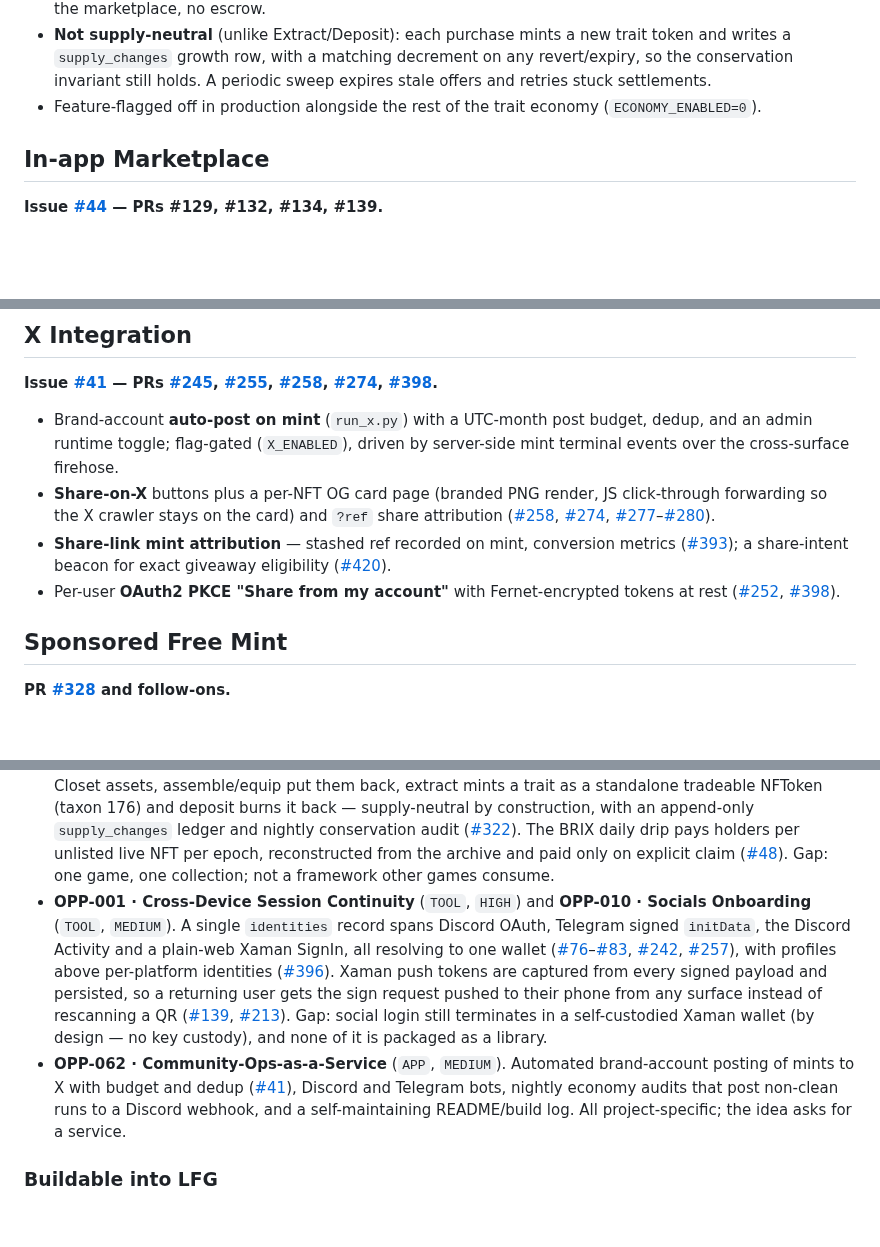
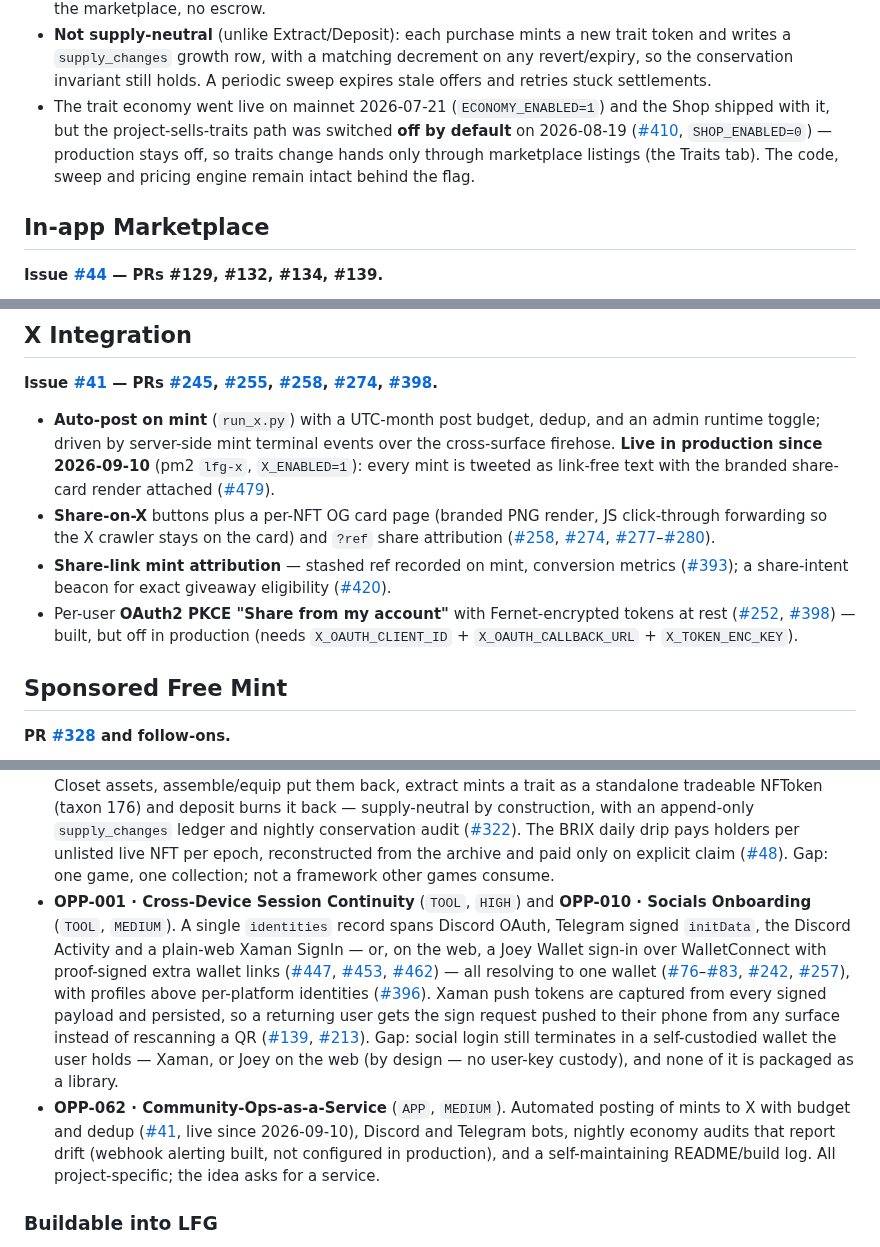
Before and after one commit to Team-Hamsa/LFG, a Markdown page: docs/HACKATHON.md, 3 parts joined by grey strips. Rendered like a GitHub page; blank space fills up the shorter version.

```diff
--- a/docs/HACKATHON.md
+++ b/docs/HACKATHON.md
@@ -97,7 +97,7 @@ minted trait token straight into your Closet — no matching Extract/List seller
   and writes a `supply_changes` growth row, with a matching decrement on any revert/expiry,
   so the conservation invariant still holds. A periodic sweep expires stale offers and
   retries stuck settlements.
-- Feature-flagged off in production alongside the rest of the trait economy (`ECONOMY_ENABLED=0`).
+- The trait economy went live on mainnet 2026-07-21 (`ECONOMY_ENABLED=1`) and the Shop shipped with it, but the project-sells-traits path was switched **off by default** on 2026-08-19 ([#410](https://github.com/Team-Hamsa/LFG/pull/410), `SHOP_ENABLED=0`) — production stays off, so traits change hands only through marketplace listings (the Traits tab). The code, sweep and pricing engine remain intact behind the flag.
 
 ## In-app Marketplace
 
@@ -207,10 +207,10 @@ the wallet *is* the user id, so every `@require_wallet` flow works unchanged.
 
 **Issue [#41](https://github.com/Team-Hamsa/LFG/issues/41) — PRs [#245](https://github.com/Team-Hamsa/LFG/pull/245), [#255](https://github.com/Team-Hamsa/LFG/pull/255), [#258](https://github.com/Team-Hamsa/LFG/pull/258), [#274](https://github.com/Team-Hamsa/LFG/pull/274), [#398](https://github.com/Team-Hamsa/LFG/pull/398).**
 
-- Brand-account **auto-post on mint** (`run_x.py`) with a UTC-month post budget, dedup, and an admin runtime toggle; flag-gated (`X_ENABLED`), driven by server-side mint terminal events over the cross-surface firehose.
+- **Auto-post on mint** (`run_x.py`) with a UTC-month post budget, dedup, and an admin runtime toggle; driven by server-side mint terminal events over the cross-surface firehose. **Live in production since 2026-09-10** (pm2 `lfg-x`, `X_ENABLED=1`): every mint is tweeted as link-free text with the branded share-card render attached ([#479](https://github.com/Team-Hamsa/LFG/pull/479)).
 - **Share-on-X** buttons plus a per-NFT OG card page (branded PNG render, JS click-through forwarding so the X crawler stays on the card) and `?ref` share attribution ([#258](https://github.com/Team-Hamsa/LFG/pull/258), [#274](https://github.com/Team-Hamsa/LFG/pull/274), [#277](https://github.com/Team-Hamsa/LFG/pull/277)–[#280](https://github.com/Team-Hamsa/LFG/pull/280)).
 - **Share-link mint attribution** — stashed ref recorded on mint, conversion metrics ([#393](https://github.com/Team-Hamsa/LFG/pull/393)); a share-intent beacon for exact giveaway eligibility ([#420](https://github.com/Team-Hamsa/LFG/pull/420)).
-- Per-user **OAuth2 PKCE "Share from my account"** with Fernet-encrypted tokens at rest ([#252](https://github.com/Team-Hamsa/LFG/issues/252), [#398](https://github.com/Team-Hamsa/LFG/pull/398)).
+- Per-user **OAuth2 PKCE "Share from my account"** with Fernet-encrypted tokens at rest ([#252](https://github.com/Team-Hamsa/LFG/issues/252), [#398](https://github.com/Team-Hamsa/LFG/pull/398)) — built, but off in production (needs `X_OAUTH_CLIENT_ID` + `X_OAUTH_CALLBACK_URL` + `X_TOKEN_ENC_KEY`).
 
 ## Sponsored Free Mint
 
@@ -281,9 +281,9 @@ claimed.
 - **OPP-046 · Gaming Utility-NFT Framework** (`TOOL`, `LOW`) — *"Play-to-earn + cross-game asset interop."*
   The dress-up economy ([#46](https://github.com/Team-Hamsa/LFG/issues/46) epic) treats every trait as an asset: harvest strips a character into loose Closet assets, assemble/equip put them back, extract mints a trait as a standalone tradeable NFToken (taxon 176) and deposit burns it back — supply-neutral by construction, with an append-only `supply_changes` ledger and nightly conservation audit ([#322](https://github.com/Team-Hamsa/LFG/issues/322)). The BRIX daily drip pays holders per unlisted live NFT per epoch, reconstructed from the archive and paid only on explicit claim ([#48](https://github.com/Team-Hamsa/LFG/issues/48)). Gap: one game, one collection; not a framework other games consume.
 - **OPP-001 · Cross-Device Session Continuity** (`TOOL`, `HIGH`) and **OPP-010 · Socials Onboarding** (`TOOL`, `MEDIUM`).
-  A single `identities` record spans Discord OAuth, Telegram signed `initData`, the Discord Activity and a plain-web Xaman SignIn, all resolving to one wallet ([#76](https://github.com/Team-Hamsa/LFG/pull/76)–[#83](https://github.com/Team-Hamsa/LFG/pull/83), [#242](https://github.com/Team-Hamsa/LFG/pull/242), [#257](https://github.com/Team-Hamsa/LFG/pull/257)), with profiles above per-platform identities ([#396](https://github.com/Team-Hamsa/LFG/pull/396)). Xaman push tokens are captured from every signed payload and persisted, so a returning user gets the sign request pushed to their phone from any surface instead of rescanning a QR ([#139](https://github.com/Team-Hamsa/LFG/pull/139), [#213](https://github.com/Team-Hamsa/LFG/pull/213)). Gap: social login still terminates in a self-custodied Xaman wallet (by design — no key custody), and none of it is packaged as a library.
+  A single `identities` record spans Discord OAuth, Telegram signed `initData`, the Discord Activity and a plain-web Xaman SignIn — or, on the web, a Joey Wallet sign-in over WalletConnect with proof-signed extra wallet links ([#447](https://github.com/Team-Hamsa/LFG/issues/447), [#453](https://github.com/Team-Hamsa/LFG/pull/453), [#462](https://github.com/Team-Hamsa/LFG/pull/462)) — all resolving to one wallet ([#76](https://github.com/Team-Hamsa/LFG/pull/76)–[#83](https://github.com/Team-Hamsa/LFG/pull/83), [#242](https://github.com/Team-Hamsa/LFG/pull/242), [#257](https://github.com/Team-Hamsa/LFG/pull/257)), with profiles above per-platform identities ([#396](https://github.com/Team-Hamsa/LFG/pull/396)). Xaman push tokens are captured from every signed payload and persisted, so a returning user gets the sign request pushed to their phone from any surface instead of rescanning a QR ([#139](https://github.com/Team-Hamsa/LFG/pull/139), [#213](https://github.com/Team-Hamsa/LFG/pull/213)). Gap: social login still terminates in a self-custodied wallet the user holds — Xaman, or Joey on the web (by design — no user-key custody), and none of it is packaged as a library.
 - **OPP-062 · Community-Ops-as-a-Service** (`APP`, `MEDIUM`).
-  Automated brand-account posting of mints to X with budget and dedup ([#41](https://github.com/Team-Hamsa/LFG/issues/41)), Discord and Telegram bots, nightly economy audits that post non-clean runs to a Discord webhook, and a self-maintaining README/build log. All project-specific; the idea asks for a service.
+  Automated posting of mints to X with budget and dedup ([#41](https://github.com/Team-Hamsa/LFG/issues/41), live since 2026-09-10), Discord and Telegram bots, nightly economy audits that report drift (webhook alerting built, not configured in production), and a self-maintaining README/build log. All project-specific; the idea asks for a service.
 
 ### Buildable into LFG
 
```
Also changed, not shown: CLAUDE.md (+18 -6 lines).
